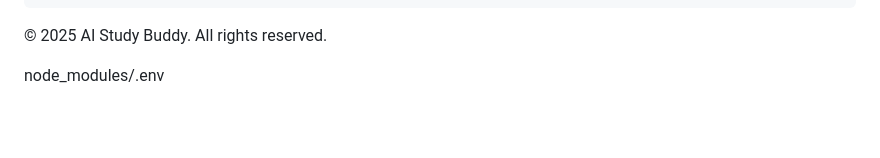
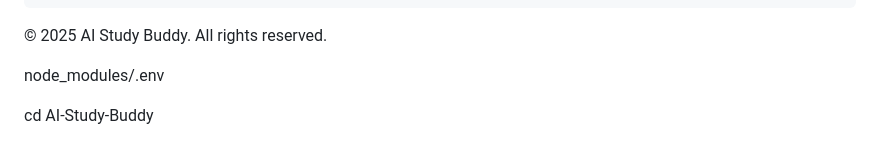
Before and after one commit to hassangad66/AI-Study-, a Markdown page: README.md, the part around the change. Drawn GitHub-style; blank space fills up the shorter version.

```diff
--- a/README.md
+++ b/README.md
@@ -124,3 +124,5 @@
 
 
 node_modules/.env
+
+cd AI-Study-Buddy
```
